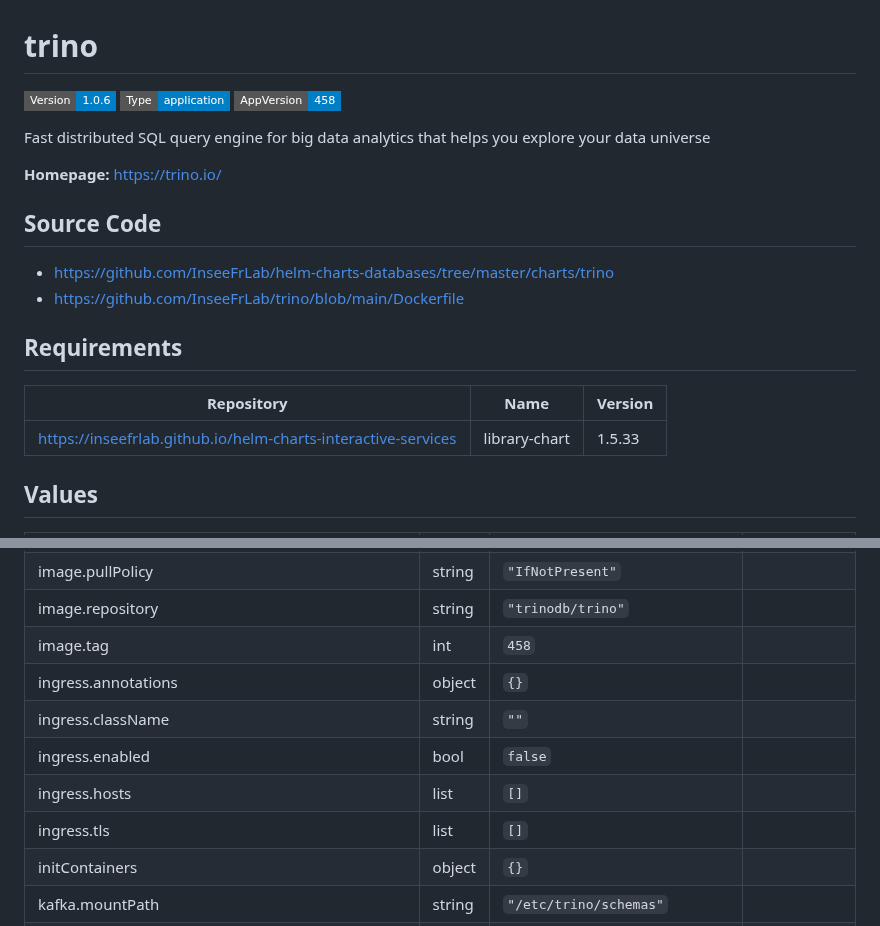
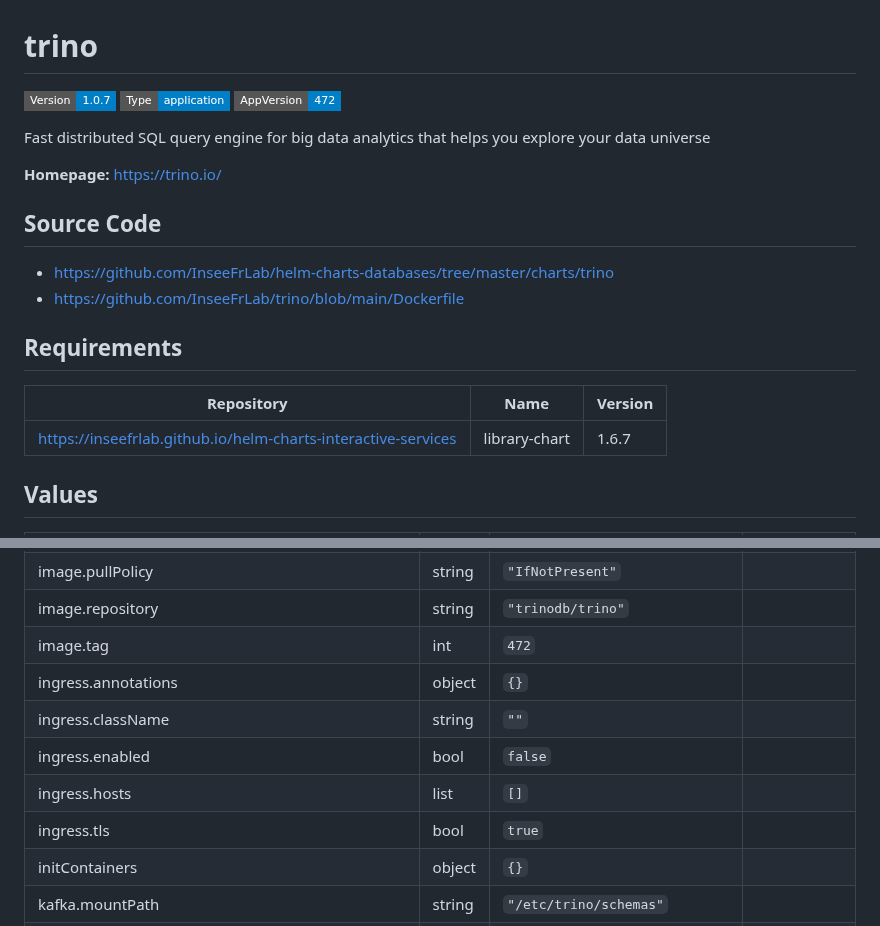
Before and after one commit to InseeFrLab/helm-charts-databases, a Markdown page: charts/trino/README.md, 2 parts joined by grey strips. GitHub-like rendering; badges without logos.

Commit message:
Generate Helm docs

```diff
--- a/charts/trino/README.md
+++ b/charts/trino/README.md
@@ -1,6 +1,6 @@
 # trino
 
-![Version: 1.0.6](https://img.shields.io/badge/Version-1.0.6-informational?style=flat-square) ![Type: application](https://img.shields.io/badge/Type-application-informational?style=flat-square) ![AppVersion: 458](https://img.shields.io/badge/AppVersion-458-informational?style=flat-square)
+![Version: 1.0.7](https://img.shields.io/badge/Version-1.0.7-informational?style=flat-square) ![Type: application](https://img.shields.io/badge/Type-application-informational?style=flat-square) ![AppVersion: 472](https://img.shields.io/badge/AppVersion-472-informational?style=flat-square)
 
 Fast distributed SQL query engine for big data analytics that helps you explore your data universe
 
@@ -15,7 +15,7 @@ Fast distributed SQL query engine for big data analytics that helps you explore
 
 | Repository | Name | Version |
 |------------|------|---------|
-| https://inseefrlab.github.io/helm-charts-interactive-services | library-chart | 1.5.33 |
+| https://inseefrlab.github.io/helm-charts-interactive-services | library-chart | 1.6.7 |
 
 ## Values
 
@@ -60,12 +60,12 @@ Fast distributed SQL query engine for big data analytics that helps you explore
 | eventListenerProperties | object | `{}` |  |
 | image.pullPolicy | string | `"IfNotPresent"` |  |
 | image.repository | string | `"trinodb/trino"` |  |
-| image.tag | int | `458` |  |
+| image.tag | int | `472` |  |
 | ingress.annotations | object | `{}` |  |
 | ingress.className | string | `""` |  |
 | ingress.enabled | bool | `false` |  |
 | ingress.hosts | list | `[]` |  |
-| ingress.tls | list | `[]` |  |
+| ingress.tls | bool | `true` |  |
 | initContainers | object | `{}` |  |
 | kafka.mountPath | string | `"/etc/trino/schemas"` |  |
 | kafka.tableDescriptions | object | `{}` |  |
```
